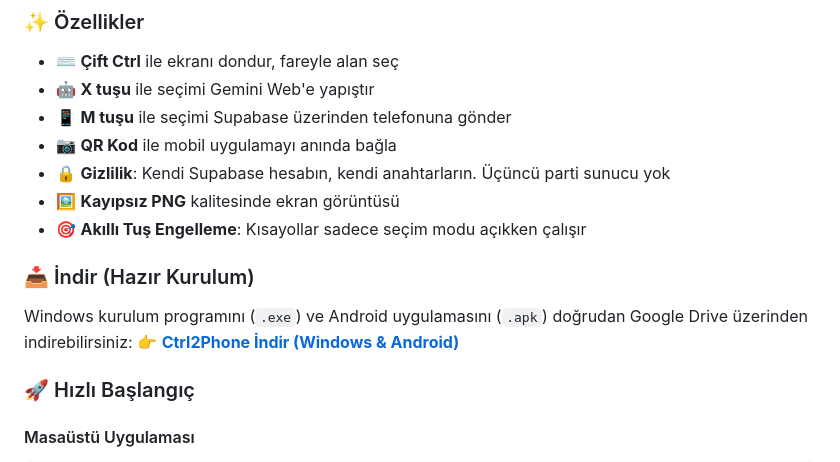
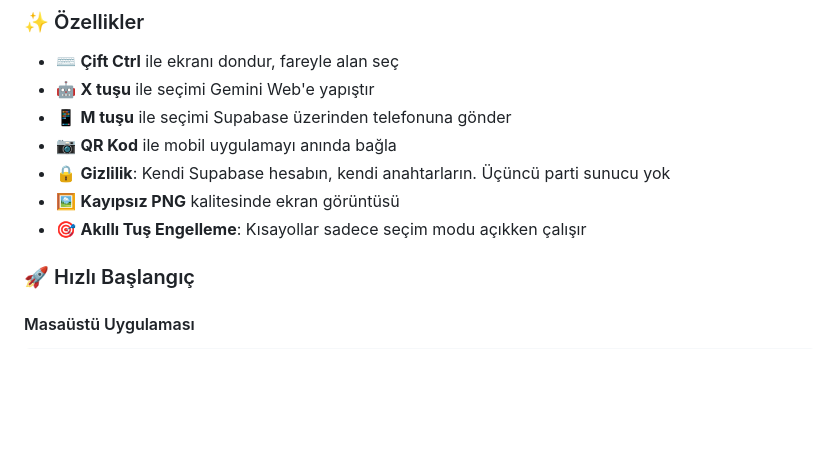
Before and after one commit to 1lord0/CTRL2PHONE, a Markdown page: README.md, the part around the change. GitHub-like rendering; blank space fills up the shorter version.

```diff
--- a/README.md
+++ b/README.md
@@ -209,10 +209,6 @@ Ctrl2Phone, masaüstünden ekran görüntüsü alıp **Gemini Web**'e yapıştı
 - 🖼️ **Kayıpsız PNG** kalitesinde ekran görüntüsü
 - 🎯 **Akıllı Tuş Engelleme**: Kısayollar sadece seçim modu açıkken çalışır
 
-### 📥 İndir (Hazır Kurulum)
-
-Windows kurulum programını (`.exe`) ve Android uygulamasını (`.apk`) doğrudan Google Drive üzerinden indirebilirsiniz:
-👉 **[Ctrl2Phone İndir (Windows & Android)](https://drive.google.com/drive/u/0/folders/1ux5WS0Wt8KEGsiJrXqTOhdoDFR1wMANM)**
 
 ### 🚀 Hızlı Başlangıç
 
```
